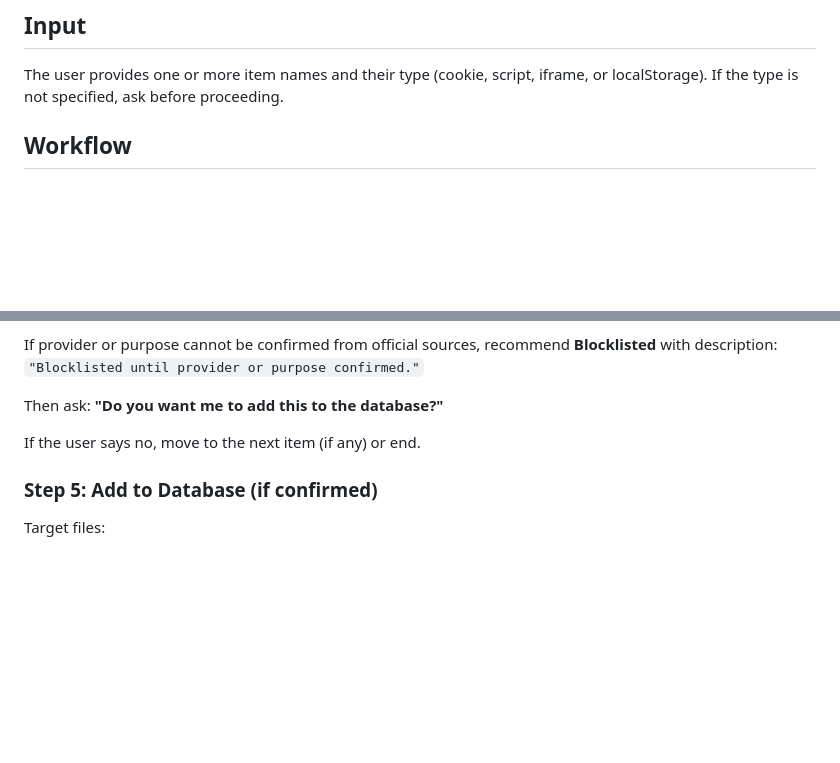
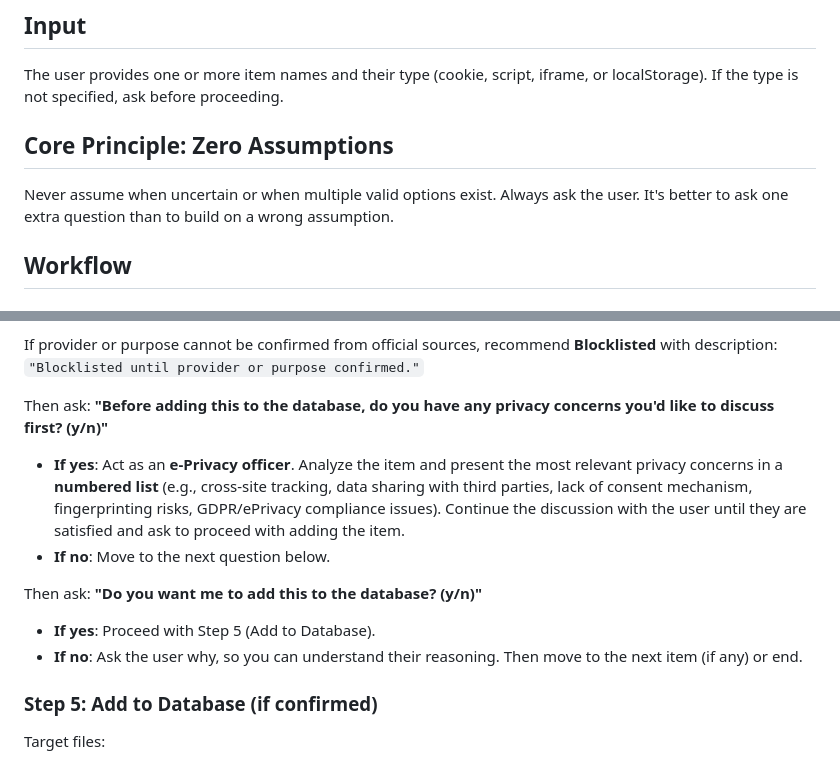
Before and after one commit to sbenhamida-ID/Compliance-Database, a Markdown page: .claude/skills/research.md, 2 parts joined by grey strips. Drawn GitHub-style; blank space fills up the shorter version.

Commit message:
update the skill's workflow

```diff
--- a/.claude/skills/research.md
+++ b/.claude/skills/research.md
@@ -12,6 +12,10 @@ Research and classify items discovered by Osano CMP, then optionally add them to
 
 The user provides one or more item names and their type (cookie, script, iframe, or localStorage).
 If the type is not specified, ask before proceeding.
+
+## Core Principle: Zero Assumptions
+
+Never assume when uncertain or when multiple valid options exist. Always ask the user. It's better to ask one extra question than to build on a wrong assumption.
 
 ## Workflow
 
@@ -61,9 +65,15 @@ Share a concise summary with the user:
 
 If provider or purpose cannot be confirmed from official sources, recommend **Blocklisted** with description: `"Blocklisted until provider or purpose confirmed."`
 
-Then ask: **"Do you want me to add this to the database?"**
+Then ask: **"Before adding this to the database, do you have any privacy concerns you'd like to discuss first? (y/n)"**
 
-If the user says no, move to the next item (if any) or end.
+- **If yes**: Act as an **e-Privacy officer**. Analyze the item and present the most relevant privacy concerns in a **numbered list** (e.g., cross-site tracking, data sharing with third parties, lack of consent mechanism, fingerprinting risks, GDPR/ePrivacy compliance issues). Continue the discussion with the user until they are satisfied and ask to proceed with adding the item.
+- **If no**: Move to the next question below.
+
+Then ask: **"Do you want me to add this to the database? (y/n)"**
+
+- **If yes**: Proceed with Step 5 (Add to Database).
+- **If no**: Ask the user why, so you can understand their reasoning. Then move to the next item (if any) or end.
 
 ### Step 5: Add to Database (if confirmed)
 
```
